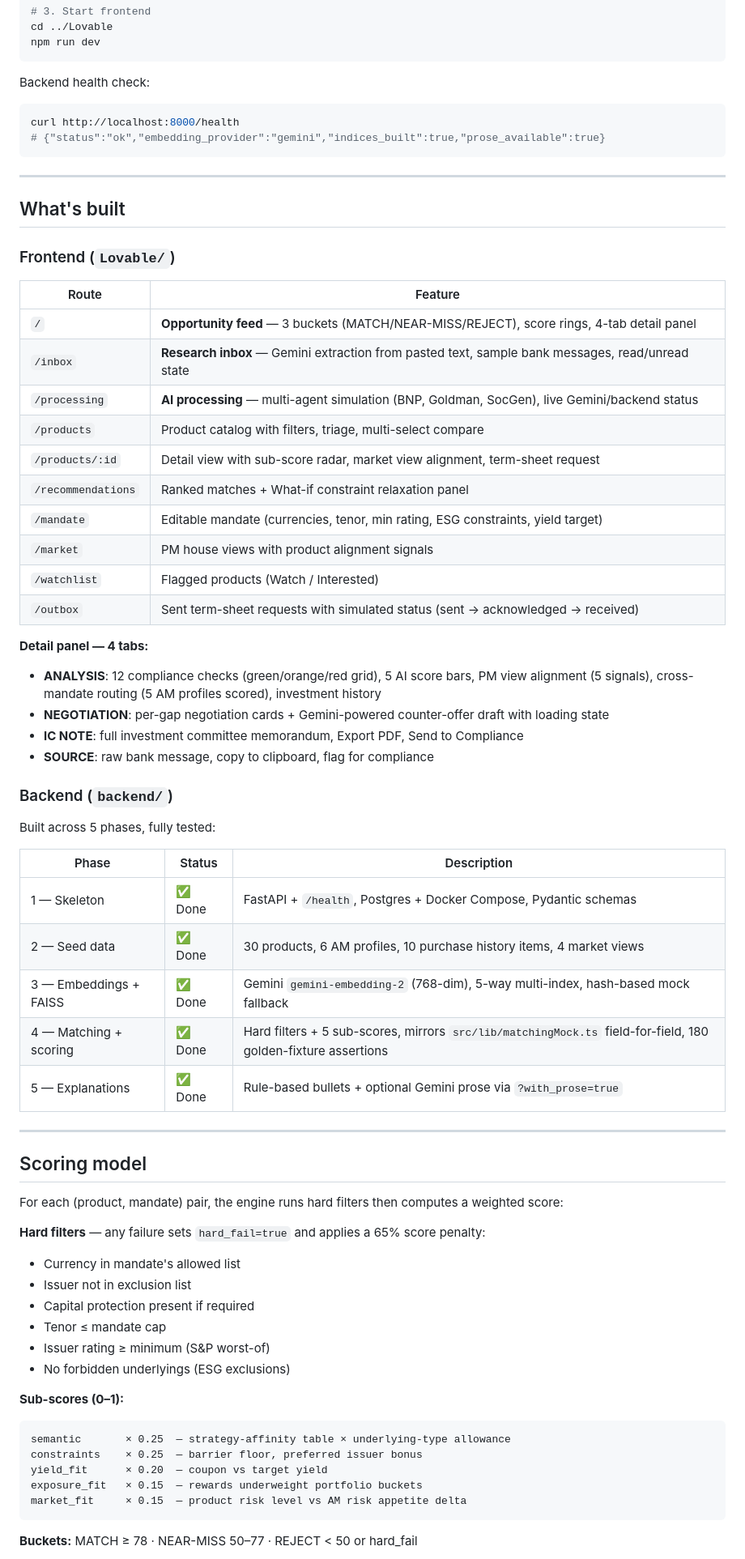
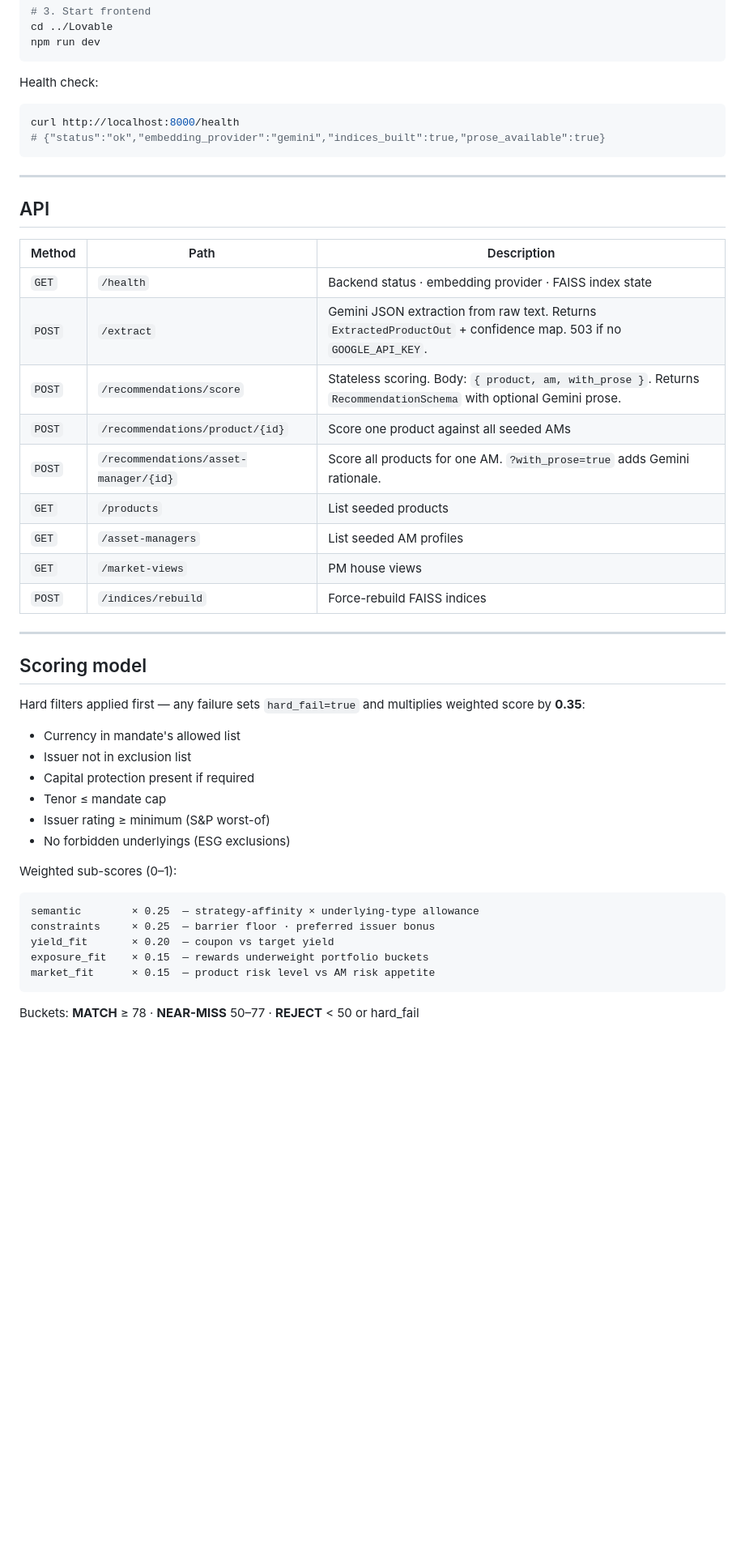
Before and after one commit to Symbioose/hec-fintech-hackathon, a Markdown page: Lovable/README.md, the part around one of its changes. Shown at 81% size. Rendered like a GitHub page; blank space fills up the shorter version.

````diff
--- a/Lovable/README.md
+++ b/Lovable/README.md
@@ -71,7 +86,8 @@ cd ../Lovable
 npm run dev
 ```
 
-Backend health check:
+Health check:
+
 ```bash
 curl http://localhost:8000/health
 # {"status":"ok","embedding_provider":"gemini","indices_built":true,"prose_available":true}
@@ -79,48 +95,26 @@ curl http://localhost:8000/health
 
 ---
 
-## What's built
+## API
 
-### Frontend (`Lovable/`)
-
-| Route | Feature |
-|---|---|
-| `/` | **Opportunity feed** — 3 buckets (MATCH/NEAR-MISS/REJECT), score rings, 4-tab detail panel |
-| `/inbox` | **Research inbox** — Gemini extraction from pasted text, sample bank messages, read/unread state |
-| `/processing` | **AI processing** — multi-agent simulation (BNP, Goldman, SocGen), live Gemini/backend status |
-| `/products` | Product catalog with filters, triage, multi-select compare |
-| `/products/:id` | Detail view with sub-score radar, market view alignment, term-sheet request |
-| `/recommendations` | Ranked matches + What-if constraint relaxation panel |
-| `/mandate` | Editable mandate (currencies, tenor, min rating, ESG constraints, yield target) |
-| `/market` | PM house views with product alignment signals |
-| `/watchlist` | Flagged products (Watch / Interested) |
-| `/outbox` | Sent term-sheet requests with simulated status (sent → acknowledged → received) |
-
-**Detail panel — 4 tabs:**
-- **ANALYSIS**: 12 compliance checks (green/orange/red grid), 5 AI score bars, PM view alignment (5 signals), cross-mandate routing (5 AM profiles scored), investment history
-- **NEGOTIATION**: per-gap negotiation cards + Gemini-powered counter-offer draft with loading state
-- **IC NOTE**: full investment committee memorandum, Export PDF, Send to Compliance
-- **SOURCE**: raw bank message, copy to clipboard, flag for compliance
-
-### Backend (`backend/`)
-
-Built across 5 phases, fully tested:
-
-| Phase | Status | Description |
+| Method | Path | Description |
 |---|---|---|
-| 1 — Skeleton | ✅ Done | FastAPI + `/health`, Postgres + Docker Compose, Pydantic schemas |
-| 2 — Seed data | ✅ Done | 30 products, 6 AM profiles, 10 purchase history items, 4 market views |
-| 3 — Embeddings + FAISS | ✅ Done | Gemini `gemini-embedding-2` (768-dim), 5-way multi-index, hash-based mock fallback |
-| 4 — Matching + scoring | ✅ Done | Hard filters + 5 sub-scores, mirrors `src/lib/matchingMock.ts` field-for-field, 180 golden-fixture assertions |
-| 5 — Explanations | ✅ Done | Rule-based bullets + optional Gemini prose via `?with_prose=true` |
+| `GET` | `/health` | Backend status · embedding provider · FAISS index state |
+| `POST` | `/extract` | Gemini JSON extraction from raw text. Returns `ExtractedProductOut` + confidence map. 503 if no `GOOGLE_API_KEY`. |
+| `POST` | `/recommendations/score` | Stateless scoring. Body: `{ product, am, with_prose }`. Returns `RecommendationSchema` with optional Gemini prose. |
+| `POST` | `/recommendations/product/{id}` | Score one product against all seeded AMs |
+| `POST` | `/recommendations/asset-manager/{id}` | Score all products for one AM. `?with_prose=true` adds Gemini rationale. |
+| `GET` | `/products` | List seeded products |
+| `GET` | `/asset-managers` | List seeded AM profiles |
+| `GET` | `/market-views` | PM house views |
+| `POST` | `/indices/rebuild` | Force-rebuild FAISS indices |
 
 ---
 
 ## Scoring model
 
-For each (product, mandate) pair, the engine runs hard filters then computes a weighted score:
+Hard filters applied first — any failure sets `hard_fail=true` and multiplies weighted score by **0.35**:
 
-**Hard filters** — any failure sets `hard_fail=true` and applies a 65% score penalty:
 - Currency in mandate's allowed list
 - Issuer not in exclusion list
 - Capital protection present if required
@@ -128,14 +122,15 @@ For each (product, mandate) pair, the engine runs hard filters then computes a w
 - Issuer rating ≥ minimum (S&P worst-of)
 - No forbidden underlyings (ESG exclusions)
 
-**Sub-scores (0–1):**
+Weighted sub-scores (0–1):
+
 ```
-semantic       × 0.25  — strategy-affinity table × underlying-type allowance
-constraints    × 0.25  — barrier floor, preferred issuer bonus
-yield_fit      × 0.20  — coupon vs target yield
-exposure_fit   × 0.15  — rewards underweight portfolio buckets
-market_fit     × 0.15  — product risk level vs AM risk appetite delta
+semantic        × 0.25  — strategy-affinity × underlying-type allowance
+constraints     × 0.25  — barrier floor · preferred issuer bonus
+yield_fit       × 0.20  — coupon vs target yield
+exposure_fit    × 0.15  — rewards underweight portfolio buckets
+market_fit      × 0.15  — product risk level vs AM risk appetite
 ```
 
-**Buckets:** MATCH ≥ 78 · NEAR-MISS 50–77 · REJECT < 50 or hard_fail
+Buckets: **MATCH** ≥ 78 · **NEAR-MISS** 50–77 · **REJECT** < 50 or hard_fail
 
````
Also changed, not shown: other parts of Lovable/README.md (+131 -71 lines).
